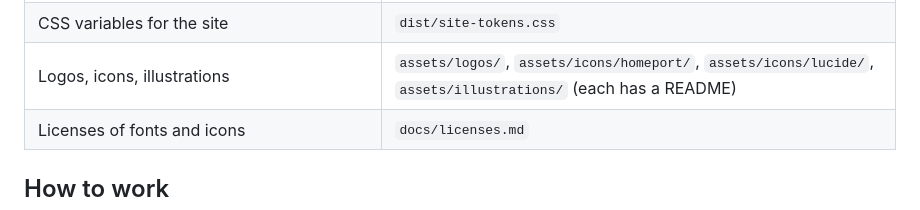
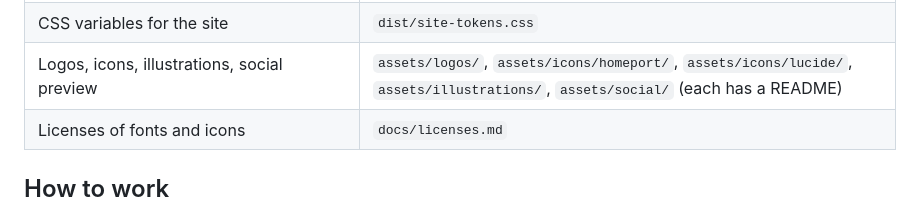
Before and after one commit to data-worx/homeport, a Markdown page: design/CLAUDE.md, the part around the change. GitHub-like rendering.

```diff
--- a/design/CLAUDE.md
+++ b/design/CLAUDE.md
@@ -27,7 +27,7 @@ This folder is the single source of truth for how Homeport looks and reads: the
 | Shared preview CSS classes (`hp-btn`, `hp-badge`, `hp-table`, …) and chart helpers | `components/kit.css`, `components/kit.js` |
 | Theme code to use in the portal | `dist/HomeportTheme.cs`, `dist/HomeportIcons.cs`, `dist/portal.css` |
 | CSS variables for the site | `dist/site-tokens.css` |
-| Logos, icons, illustrations | `assets/logos/`, `assets/icons/homeport/`, `assets/icons/lucide/`, `assets/illustrations/` (each has a README) |
+| Logos, icons, illustrations, social preview | `assets/logos/`, `assets/icons/homeport/`, `assets/icons/lucide/`, `assets/illustrations/`, `assets/social/` (each has a README) |
 | Licenses of fonts and icons | `docs/licenses.md` |
 
 ## How to work
```
Also changed, not shown: design/assets/social/homeport-social-preview.png (added), 2 other files.
